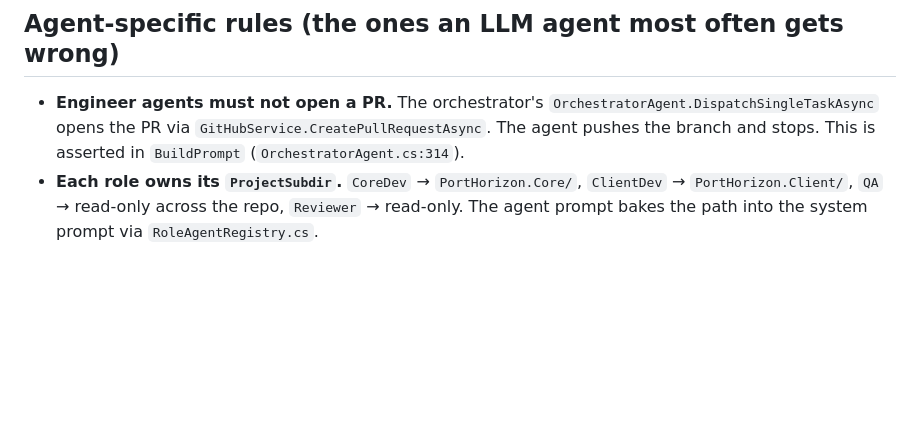
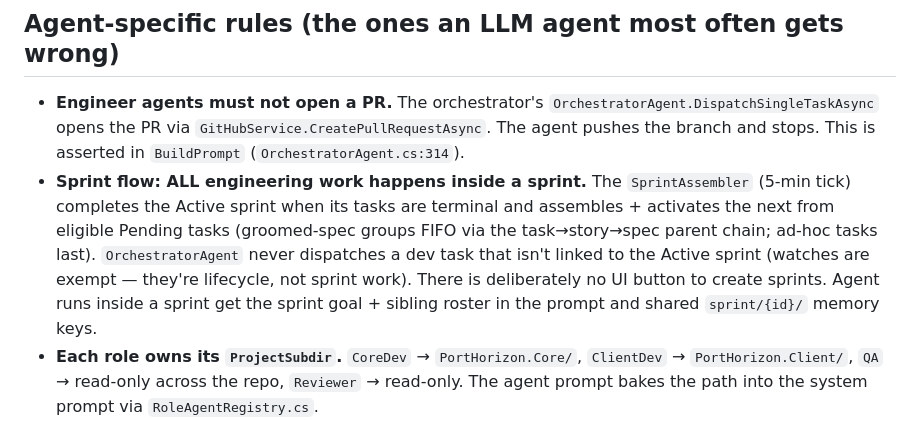
Before and after one commit to Xyrces/Forge, a Markdown page: AGENTS.md, the part around the change. GitHub-like rendering; blank space fills up the shorter version.

Commit message:
docs: sprint flow in AGENTS.md + task-lifecycle skill

```diff
--- a/AGENTS.md
+++ b/AGENTS.md
@@ -42,6 +42,7 @@ If a class needs to read `IOptions<X>` AND write `IssueStore` AND make HTTP call
 ## Agent-specific rules (the ones an LLM agent most often gets wrong)
 
 - **Engineer agents must not open a PR.** The orchestrator's `OrchestratorAgent.DispatchSingleTaskAsync` opens the PR via `GitHubService.CreatePullRequestAsync`. The agent pushes the branch and stops. This is asserted in `BuildPrompt` (`OrchestratorAgent.cs:314`).
+- **Sprint flow: ALL engineering work happens inside a sprint.** The `SprintAssembler` (5-min tick) completes the Active sprint when its tasks are terminal and assembles + activates the next from eligible Pending tasks (groomed-spec groups FIFO via the task→story→spec parent chain; ad-hoc tasks last). `OrchestratorAgent` never dispatches a dev task that isn't linked to the Active sprint (watches are exempt — they're lifecycle, not sprint work). There is deliberately no UI button to create sprints. Agent runs inside a sprint get the sprint goal + sibling roster in the prompt and shared `sprint/{id}/` memory keys.
 - **Each role owns its `ProjectSubdir`.** `CoreDev` → `PortHorizon.Core/`, `ClientDev` → `PortHorizon.Client/`, `QA` → read-only across the repo, `Reviewer` → read-only. The agent prompt bakes the path into the system prompt via `RoleAgentRegistry.cs`.
 - **Don't auto-clear `Failed` issues.** `IssueStore.ReadyAsync` treats `Failed` blockers as intentionally open so the operator can investigate. The operator must explicitly close the issue or remove the `blocks` dep edge.
 - **Don't bypass `IssueStore` to write the queue.** All task state goes through `IssueStore.CreateAsync` / `ClaimAsync` / `TransitionAsync` / `UpdateMetadata`. Direct SQLite or `StateStore` writes corrupt the JSONL mirror and the recovery audit.
```
Also changed, not shown: 1 other file.
